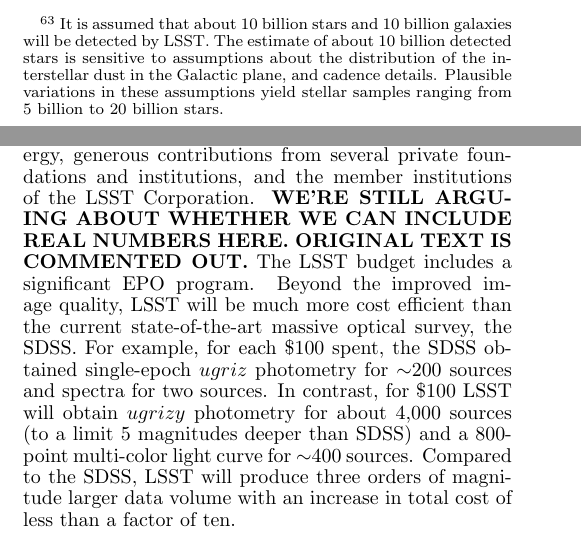
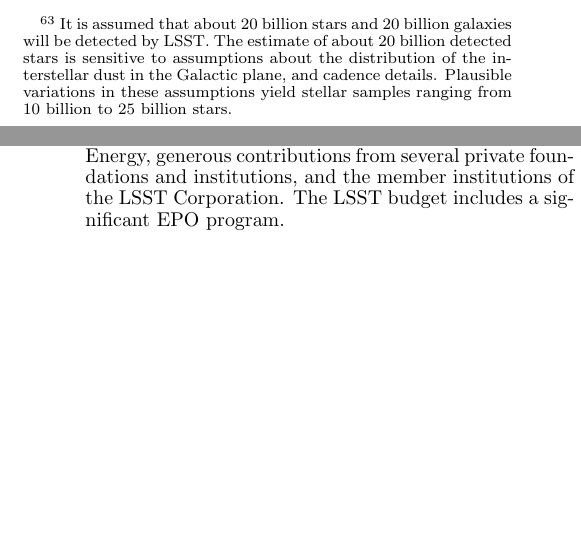
Before and after one commit to lsst-pst/overview_paper, a LaTeX document (lsst.tex): two parts of the columns of pages 21 and 33 of 37, joined at a grey line, cut so that both start at the same text, the shorter picture padded with empty space. Compiled offline with pdfLaTeX.

Commit message:
done, except for Mario and m5

```diff
--- a/lsst.tex
+++ b/lsst.tex
@@ -1949,12 +1949,12 @@
 %via web portals including the Virtual Observatory.
 For the ``static'' sky, there will be yearly database releases listing many
 attributes for billions of objects. This database will grow in size to about
-30 PB and about 20 billion objects\footnote{It is assumed that about 10 billion stars
-and 10 billion galaxies will be detected by LSST. The estimate of about 10 billion
+30 PB and about 20 billion objects\footnote{It is assumed that about 20 billion stars
+and 20 billion galaxies will be detected by LSST. The estimate of about 20 billion
 detected stars is sensitive to assumptions about the distribution of the
 interstellar dust in the Galactic plane, and cadence details. Plausible variations
 in these assumptions yield stellar samples
-ranging from 5 billion to 20 billion stars.} in ten years, and will
+ranging from 10 billion to 25 billion stars.} in ten years, and will
 include other metadata (parameter error estimates, system data, seeing
 summary, etc). For a comparison, the SDSS Data Release 8 imaging database
 (Aihara et al.~2011) includes about 469 million unique objects.
@@ -3037,24 +3041,19 @@
 about eleven uninterrupted months to view this color movie (equivalent
 to about 4,000 feature films).
 
-The construction cost of LSST is being borne by the US National Science
-Foundation, the Department of Energy, generous contributions from
-several private foundations and institutions, and the member
-institutions of the LSST Corporation.  {\bf WE'RE STILL ARGUING ABOUT
-  WHETHER WE CAN INCLUDE REAL NUMBERS HERE.  ORIGINAL TEXT IS
-  COMMENTED OUT.}
+
 %The integrated cost of LSST will be {\$638M} for construction (NSF and DOE contributions),
 %and {\$37M} per year for operations (in 2014 U.S. dollars).
-The LSST budget includes a significant
-EPO program. Beyond the improved image quality, LSST will be much more cost
-efficient than the current state-of-the-art massive optical survey, the
-SDSS. For example, for each \$100 spent, the SDSS obtained
-single-epoch $ugriz$ photometry for $\sim$200 sources and spectra for
-two sources. In contrast, for \$100 LSST will obtain $ugrizy$
-photometry for about 4,000 sources (to a limit 5 magnitudes deeper
-than SDSS) and a 800-point multi-color light curve for $\sim$400 sources. Compared
-to the SDSS, LSST will produce three orders of magnitude larger data volume with
-an increase in total cost of less than a factor of ten.
+
+%Beyond the improved image quality, LSST will be much more cost
+%efficient than the current state-of-the-art massive optical survey, the
+%SDSS. For example, for each \$100 spent, the SDSS obtained
+%single-epoch $ugriz$ photometry for $\sim$200 sources and spectra for
+%two sources. In contrast, for \$100 LSST will obtain $ugrizy$
+%photometry for about 4,000 sources (to a limit 5 magnitudes deeper
+%than SDSS) and a 800-point multi-color light curve for $\sim$400 sources. Compared
+%to the SDSS, LSST will produce three orders of magnitude larger data volume with
+%an increase in total cost of less than a factor of ten.
 
 LSST has been conceived as a public facility: the database that it will
 produce, and the associated object catalogs that are generated from that
```
Also changed, not shown: lsst.tex (6 more changed lines).
